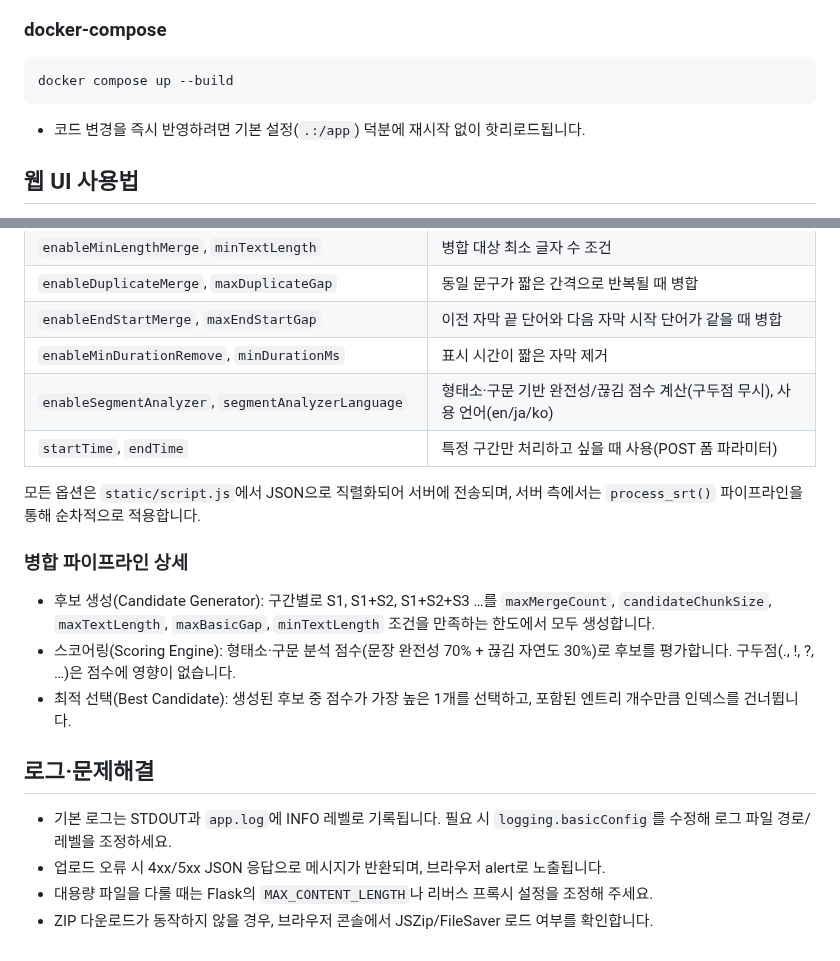
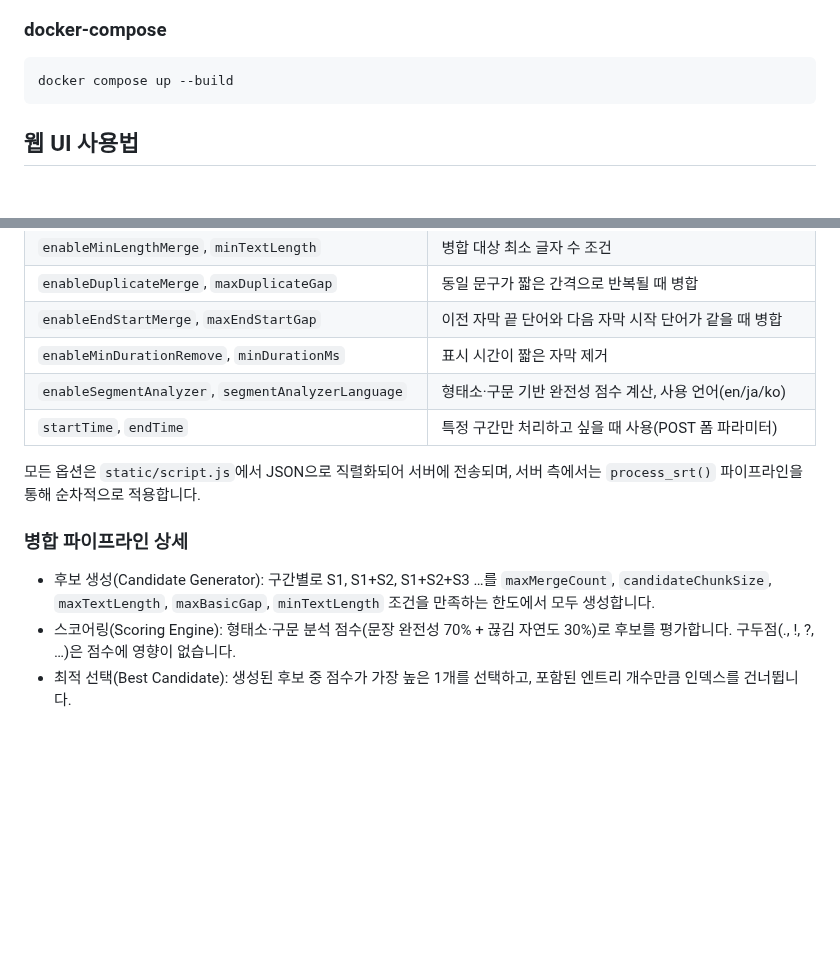
Before and after one commit to oot50674/Subtitle-Merger, a Markdown page: readme.md, 2 parts joined by grey strips. Drawn GitHub-style; blank space fills up the shorter version.

````diff
--- a/readme.md
+++ b/readme.md
@@ -85,7 +85,6 @@ docker run --rm -p 2121:2121 -e PORT=2121 subtitle-merger
 ```bash
 docker compose up --build
 ```
-- 코드 변경을 즉시 반영하려면 기본 설정(`.:/app`) 덕분에 재시작 없이 핫리로드됩니다.
 
 ## 웹 UI 사용법
 1. 브라우저에서 `http://localhost:2121` 접속
@@ -122,7 +121,7 @@ curl -X POST http://localhost:2121/process_text ^
 | `enableDuplicateMerge`, `maxDuplicateGap` | 동일 문구가 짧은 간격으로 반복될 때 병합 |
 | `enableEndStartMerge`, `maxEndStartGap` | 이전 자막 끝 단어와 다음 자막 시작 단어가 같을 때 병합 |
 | `enableMinDurationRemove`, `minDurationMs` | 표시 시간이 짧은 자막 제거 |
-| `enableSegmentAnalyzer`, `segmentAnalyzerLanguage` | 형태소·구문 기반 완전성/끊김 점수 계산(구두점 무시), 사용 언어(en/ja/ko) |
+| `enableSegmentAnalyzer`, `segmentAnalyzerLanguage` | 형태소·구문 기반 완전성 점수 계산, 사용 언어(en/ja/ko) |
 | `startTime`, `endTime` | 특정 구간만 처리하고 싶을 때 사용(POST 폼 파라미터) |
 
 모든 옵션은 `static/script.js`에서 JSON으로 직렬화되어 서버에 전송되며, 서버 측에서는 `process_srt()` 파이프라인을 통해 순차적으로 적용합니다.
@@ -131,9 +130,3 @@ curl -X POST http://localhost:2121/process_text ^
 - 후보 생성(Candidate Generator): 구간별로 S1, S1+S2, S1+S2+S3 …를 `maxMergeCount`, `candidateChunkSize`, `maxTextLength`, `maxBasicGap`, `minTextLength` 조건을 만족하는 한도에서 모두 생성합니다.
 - 스코어링(Scoring Engine): 형태소·구문 분석 점수(문장 완전성 70% + 끊김 자연도 30%)로 후보를 평가합니다. 구두점(., !, ?, …)은 점수에 영향이 없습니다.
 - 최적 선택(Best Candidate): 생성된 후보 중 점수가 가장 높은 1개를 선택하고, 포함된 엔트리 개수만큼 인덱스를 건너뜁니다.
-
-## 로그·문제해결
-- 기본 로그는 STDOUT과 `app.log`에 INFO 레벨로 기록됩니다. 필요 시 `logging.basicConfig`를 수정해 로그 파일 경로/레벨을 조정하세요.
-- 업로드 오류 시 4xx/5xx JSON 응답으로 메시지가 반환되며, 브라우저 alert로 노출됩니다.
-- 대용량 파일을 다룰 때는 Flask의 `MAX_CONTENT_LENGTH`나 리버스 프록시 설정을 조정해 주세요.
-- ZIP 다운로드가 동작하지 않을 경우, 브라우저 콘솔에서 JSZip/FileSaver 로드 여부를 확인합니다.
````
